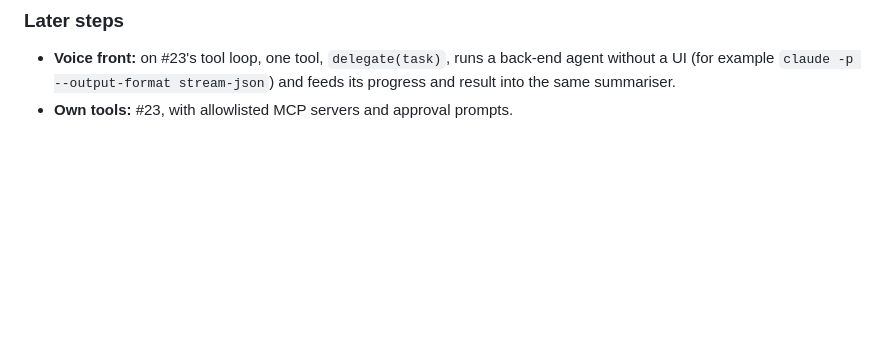
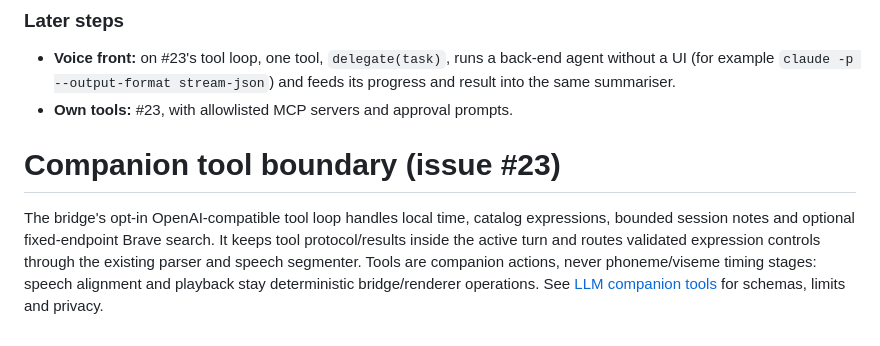
Before and after one commit to arctic-cheetah/AI-Avatar-PMX-MMD, a Markdown page: docs/architecture-v2.md, the part around the change. GitHub-like rendering; blank space fills up the shorter version.

```diff
--- a/docs/architecture-v2.md
+++ b/docs/architecture-v2.md
@@ -876,3 +876,12 @@ sequenceDiagram
 - **Voice front:** on #23's tool loop, one tool, `delegate(task)`, runs a
   back-end agent without a UI (for example `claude -p --output-format stream-json`) and feeds its progress and result into the same summariser.
 - **Own tools:** #23, with allowlisted MCP servers and approval prompts.
+# Companion tool boundary (issue #23)
+
+The bridge's opt-in OpenAI-compatible tool loop handles local time, catalog
+expressions, bounded session notes and optional fixed-endpoint Brave search.
+It keeps tool protocol/results inside the active turn and routes validated
+expression controls through the existing parser and speech segmenter.
+Tools are companion actions, never phoneme/viseme timing stages: speech
+alignment and playback stay deterministic bridge/renderer operations.
+See [LLM companion tools](llm-tools.md) for schemas, limits and privacy.
```
Also changed, not shown: README.md (+5 -0 lines), docs/llm-tools.md (added, +98 -0 lines).
